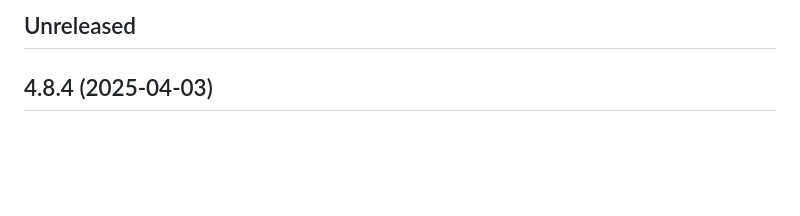
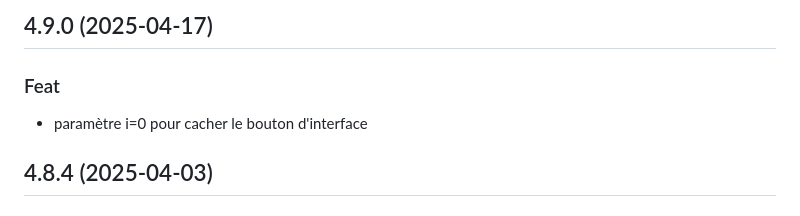
Before and after one commit to eyssette/PDF2flip, a Markdown page: CHANGELOG.md, the part around the change. Drawn GitHub-style; blank space fills up the shorter version.

Commit message:
docs: update CHANGELOG

```diff
--- a/CHANGELOG.md
+++ b/CHANGELOG.md
@@ -1,4 +1,8 @@
-## Unreleased
+## 4.9.0 (2025-04-17)
+
+### Feat
+
+- paramètre i=0 pour cacher le bouton d'interface
 
 ## 4.8.4 (2025-04-03)
 
```
